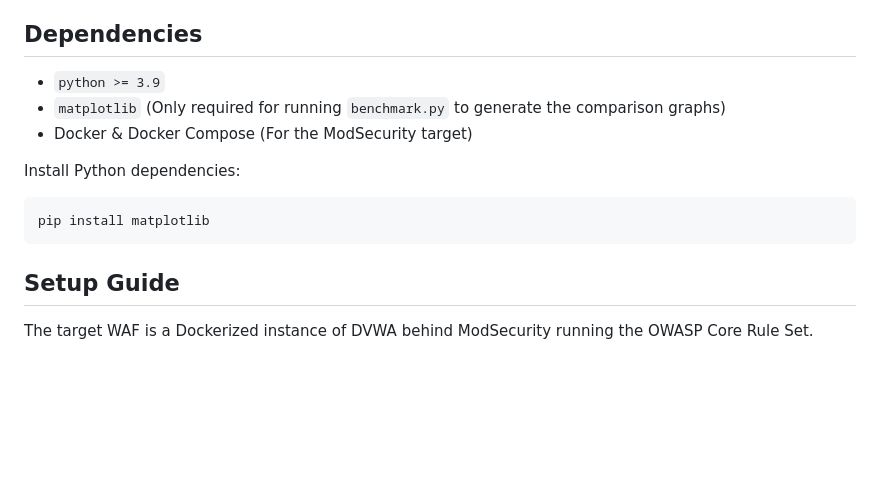
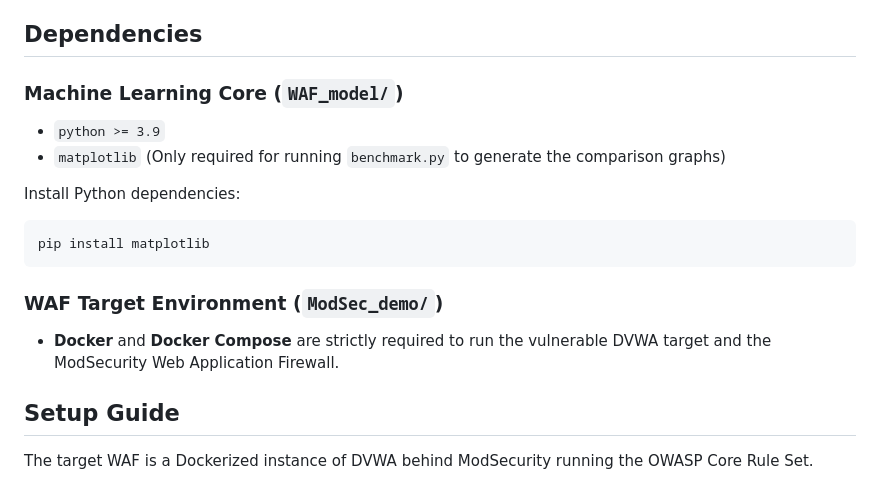
Before and after one commit to TuanNghiaVu-64/ML-WAF, a Markdown page: README.md, the part around the change. Rendered like a GitHub page; blank space fills up the shorter version.

````diff
--- a/README.md
+++ b/README.md
@@ -17,14 +17,17 @@ The architecture relies entirely on pure-Python implementations (no external ML
 
 ## Dependencies
 
+### Machine Learning Core (`WAF_model/`)
 - `python >= 3.9`
 - `matplotlib` (Only required for running `benchmark.py` to generate the comparison graphs)
-- Docker & Docker Compose (For the ModSecurity target)
 
 Install Python dependencies:
 ```bash
 pip install matplotlib
 ```
+
+### WAF Target Environment (`ModSec_demo/`)
+- **Docker** and **Docker Compose** are strictly required to run the vulnerable DVWA target and the ModSecurity Web Application Firewall.
 
 ## Setup Guide
 
````
